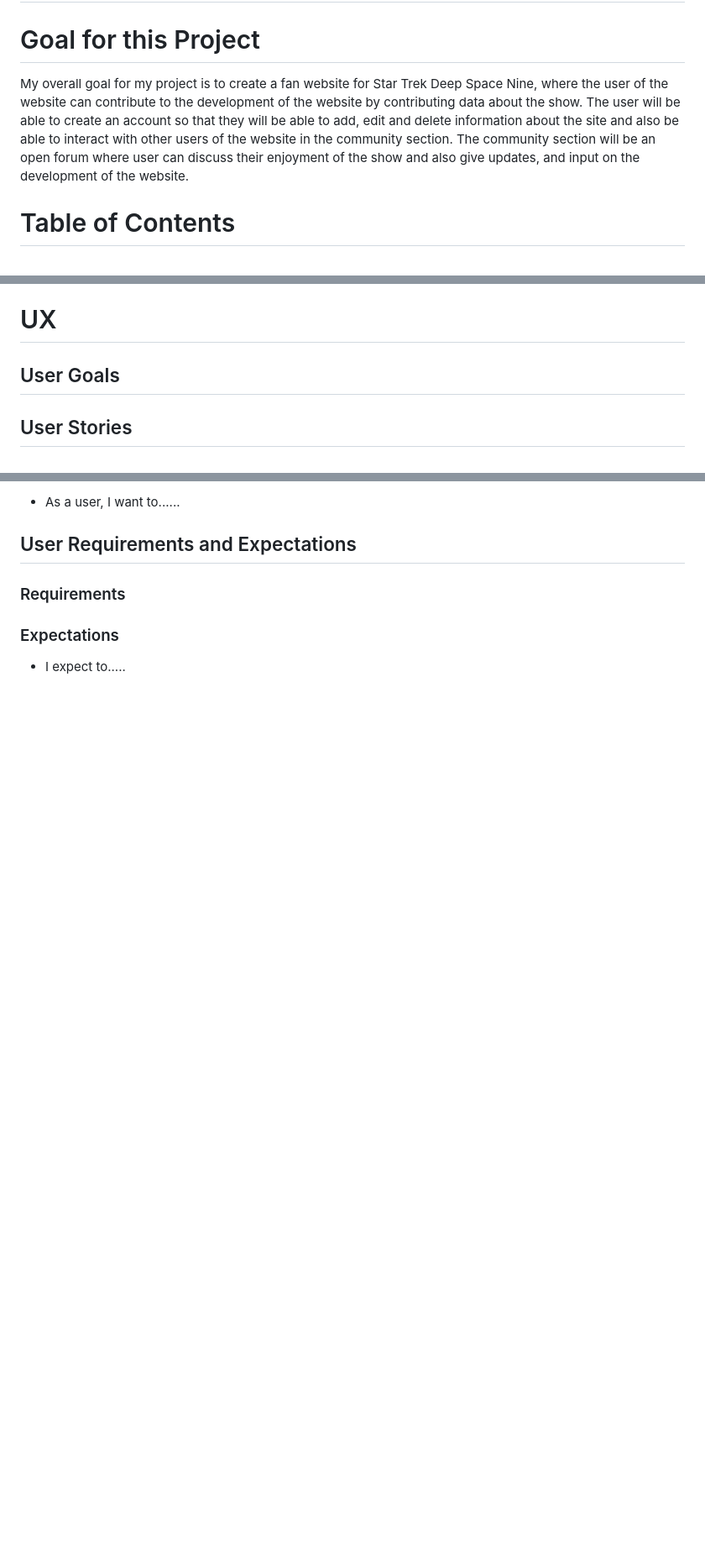
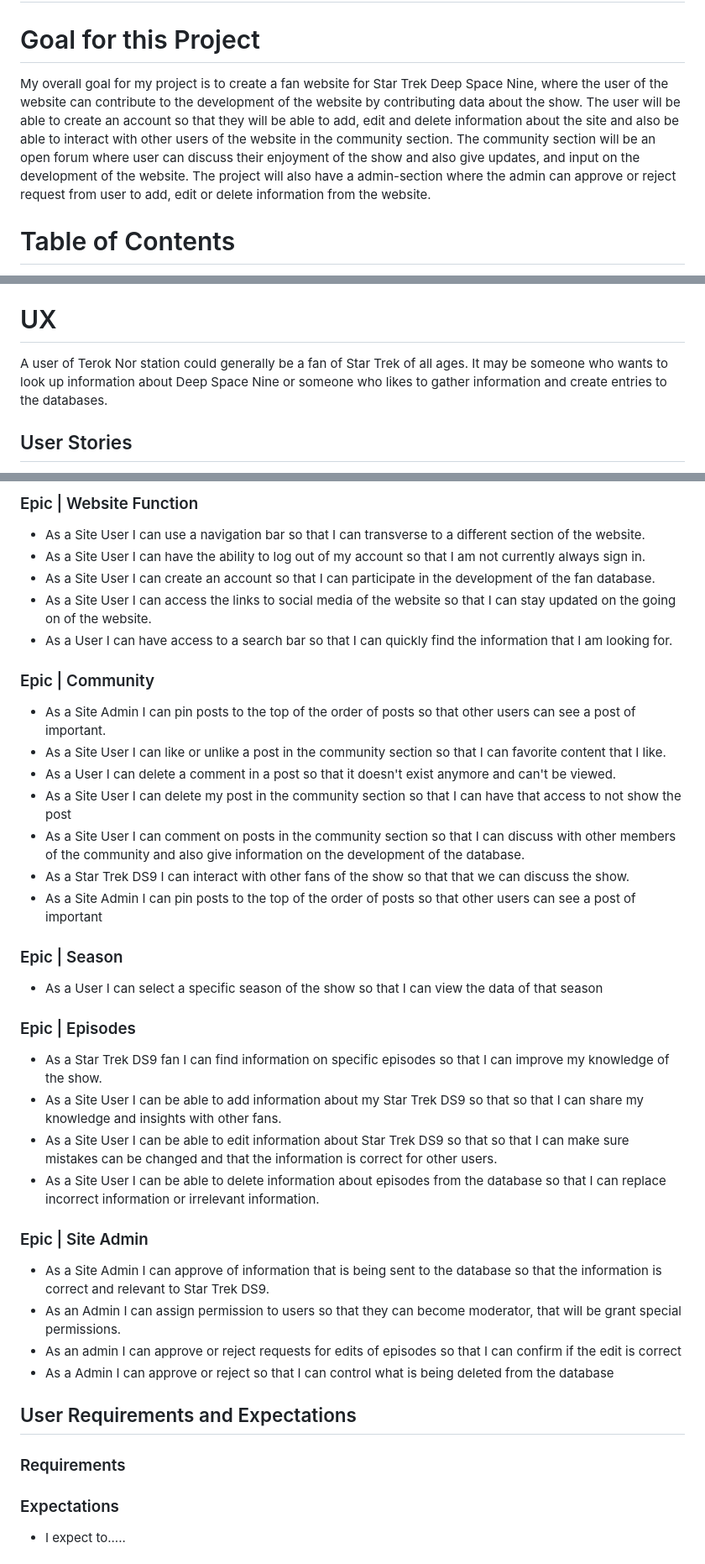
Before and after one commit to IzzyLeech/terok-nor-station, a Markdown page: README.md, 3 parts joined by grey strips. Shown at 84% size. Drawn GitHub-style; blank space fills up the shorter version.

Commit message:
add Epic user storeis to the readme.md

```diff
--- a/README.md
+++ b/README.md
@@ -1,7 +1,7 @@
 # Terok Nor Station
 
 # Goal for this Project
-My overall goal for my project is to create a fan website for Star Trek Deep Space Nine, where the user of the website can contribute to the development of the website by contributing data about the show. The user will be able to create an account so that they will be able to add, edit and delete information about the site and also be able to interact with other users of the website in the community section. The community section will be an open forum where user can discuss their enjoyment of the show and also give updates, and input on the development of the website.
+My overall goal for my project is to create a fan website for Star Trek Deep Space Nine, where the user of the website can contribute to the development of the website by contributing data about the show. The user will be able to create an account so that they will be able to add, edit and delete information about the site and also be able to interact with other users of the website in the community section. The community section will be an open forum where user can discuss their enjoyment of the show and also give updates, and input on the development of the website. The project will also have a admin-section where the admin can approve or reject request from user to add, edit or delete information from the website.
 
 # Table of Contents
 * [UX](#ux "UX")
@@ -38,8 +38,6 @@ My overall goal for my project is to create a fan website for Star Trek Deep Spa
         * [Deployment via Heroku](#deployment-via-heroku)
     * [Credits](#credits)
 # UX
-
-## User Goals
-<!-- DESCRIPTIONS OF END RESULTS THAT USERS WANT TO REACH -->
+A user of Terok Nor station could generally be a fan of Star Trek of all ages. It may be someone who wants to look up information about Deep Space Nine or someone who likes to gather information and create entries to the databases.
 
 ## User Stories
@@ -47,5 +44,41 @@ My overall goal for my project is to create a fan website for Star Trek Deep Spa
 
-* As a user, I want to......
+### Epic | Website Function
+
+* As a Site User I can use a navigation bar so that I can transverse to a different section of the website.
+* As a Site User I can have the ability to log out of my account so that I am not currently always sign in.
+* As a Site User I can create an account so that I can participate in the development of the fan database.
+* As a Site User I can access the links to social media of the website so that I can stay updated on the going on of the website.
+* As a User I can have access to a search bar so that I can quickly find the information that I am looking for.
+
+### Epic | Community
+
+* As a Site Admin I can pin posts to the top of the order of posts so that other users can see a post of important.
+* As a Site User I can like or unlike a post in the community section so that I can favorite content that I like.
+* As a User I can delete a comment in a post so that it doesn't exist anymore and can't be viewed.
+* As a Site User I can delete my post in the community section so that I can have that access to not show the post
+* As a Site User I can comment on posts in the community section so that I can discuss with other members of the community and also give information on the development of the database.
+* As a Star Trek DS9 I can interact with other fans of the show so that that we can discuss the show.
+* As a Site Admin I can pin posts to the top of the order of posts so that other users can see a post of important
+
+### Epic | Season
+
+* As a User I can select a specific season of the show so that I can view the data of that season
+
+### Epic | Episodes
+
+* As a Star Trek DS9 fan I can find information on specific episodes so that I can improve my knowledge of the show.
+* As a Site User I can be able to add information about my Star Trek DS9 so that so that I can share my knowledge and insights with other fans.
+* As a Site User I can be able to edit information about Star Trek DS9 so that so that I can make sure mistakes can be changed and that the information is correct for other users.
+* As a Site User I can be able to delete information about episodes from the database so that I can replace incorrect information or irrelevant information.
+
+### Epic | Site Admin
+
+* As a Site Admin I can approve of information that is being sent to the database so that the information is correct and relevant to Star Trek DS9.
+* As an Admin I can assign permission to users so that they can become moderator, that will be grant special permissions.
+* As an admin I can approve or reject requests for edits of episodes so that I can confirm if the edit is correct
+* As a Admin I can approve or reject so that I can control what is being deleted from the database
+
 
 ## User Requirements and Expectations
+
 ### Requirements
```
Also changed, not shown: other parts of README.md (+1 -41 lines).
